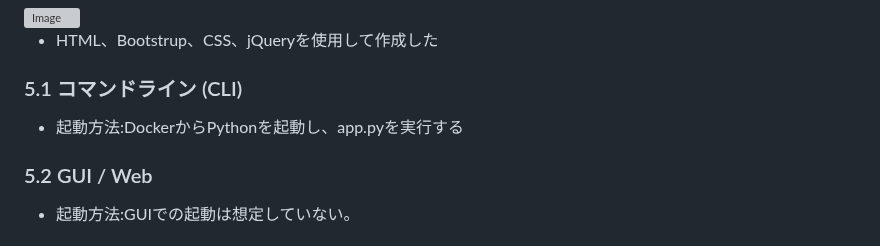
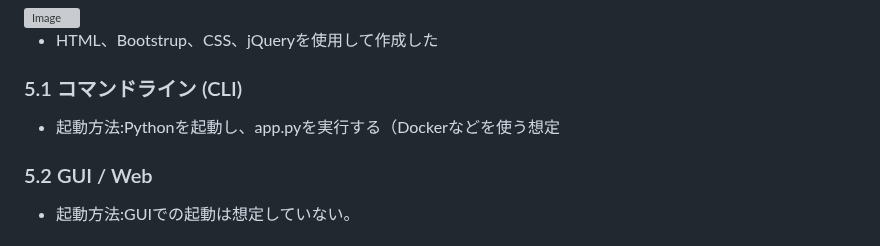
Before and after one commit to mkeiri-pc202/_server_monitoring, a Markdown page: README.md, the part around the change. GitHub-like rendering; grey boxes are pictures that could not be loaded.

```diff
--- a/README.md
+++ b/README.md
@@ -53,7 +53,7 @@
 - HTML、Bootstrup、CSS、jQueryを使用して作成した
 
 ### 5.1 コマンドライン (CLI)
-- 起動方法:DockerからPythonを起動し、app.pyを実行する
+- 起動方法:Pythonを起動し、app.pyを実行する（Dockerなどを使う想定
 
 ### 5.2 GUI / Web
 - 起動方法:GUIでの起動は想定していない。
```
